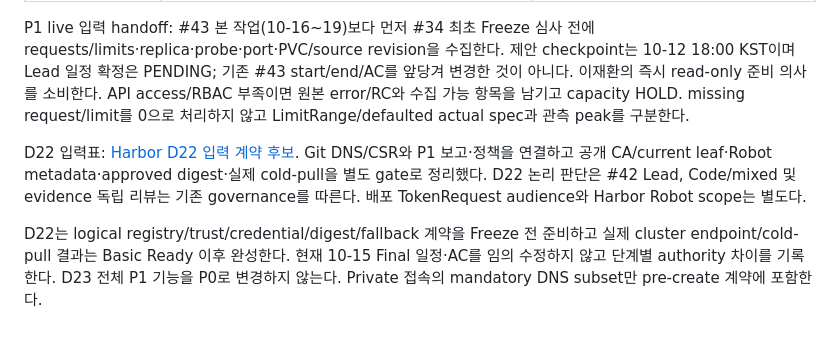
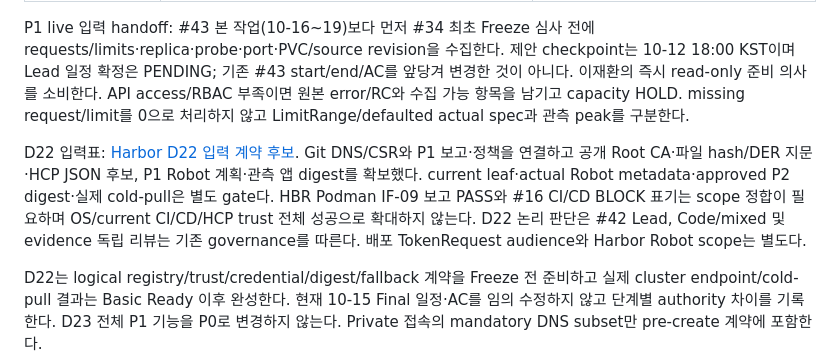
Before and after one commit to 321Team/fds-project-architecture, a Markdown page: phase2/reviews/20261003-resource-fit-recommended-design.md, the part around the change. GitHub-like rendering; blank space fills up the shorter version.

Commit message:
docs(phase2): reflect recovered public CA and scoped Harbor evidence

```diff
--- a/phase2/reviews/20261003-resource-fit-recommended-design.md
+++ b/phase2/reviews/20261003-resource-fit-recommended-design.md
@@ -170,7 +170,7 @@ EBS GB-month 단가는 공급자 prorating 기준으로 hour 환산하고 사용
 
 P1 live 입력 handoff: #43 본 작업(10-16~19)보다 먼저 #34 최초 Freeze 심사 전에 requests/limits·replica·probe·port·PVC/source revision을 수집한다. 제안 checkpoint는 10-12 18:00 KST이며 Lead 일정 확정은 PENDING; 기존 #43 start/end/AC를 앞당겨 변경한 것이 아니다. 이재환의 즉시 read-only 준비 의사를 소비한다. API access/RBAC 부족이면 원본 error/RC와 수집 가능 항목을 남기고 capacity HOLD. missing request/limit를 0으로 처리하지 않고 LimitRange/defaulted actual spec과 관측 peak를 구분한다.
 
-D22 입력표: [Harbor D22 입력 계약 후보](20261004-harbor-d22-input-contract.md). Git DNS/CSR와 P1 보고·정책을 연결하고 공개 CA/current leaf·Robot metadata·approved digest·실제 cold-pull을 별도 gate로 정리했다. D22 논리 판단은 #42 Lead, Code/mixed 및 evidence 독립 리뷰는 기존 governance를 따른다. 배포 TokenRequest audience와 Harbor Robot scope는 별도다.
+D22 입력표: [Harbor D22 입력 계약 후보](20261004-harbor-d22-input-contract.md). Git DNS/CSR와 P1 보고·정책을 연결하고 공개 Root CA·파일 hash/DER 지문·HCP JSON 후보, P1 Robot 계획·관측 앱 digest를 확보했다. current leaf·actual Robot metadata·approved P2 digest·실제 cold-pull은 별도 gate다. HBR Podman IF-09 보고 PASS와 #16 CI/CD BLOCK 표기는 scope 정합이 필요하며 OS/current CI/CD/HCP trust 전체 성공으로 확대하지 않는다. D22 논리 판단은 #42 Lead, Code/mixed 및 evidence 독립 리뷰는 기존 governance를 따른다. 배포 TokenRequest audience와 Harbor Robot scope는 별도다.
 
 D22는 logical registry/trust/credential/digest/fallback 계약을 Freeze 전 준비하고 실제 cluster endpoint/cold-pull 결과는 Basic Ready 이후 완성한다. 현재 10-15 Final 일정·AC를 임의 수정하지 않고 단계별 authority 차이를 기록한다.
 D23 전체 P1 기능을 P0로 변경하지 않는다. Private 접속의 mandatory DNS subset만 pre-create 계약에 포함한다.
```
